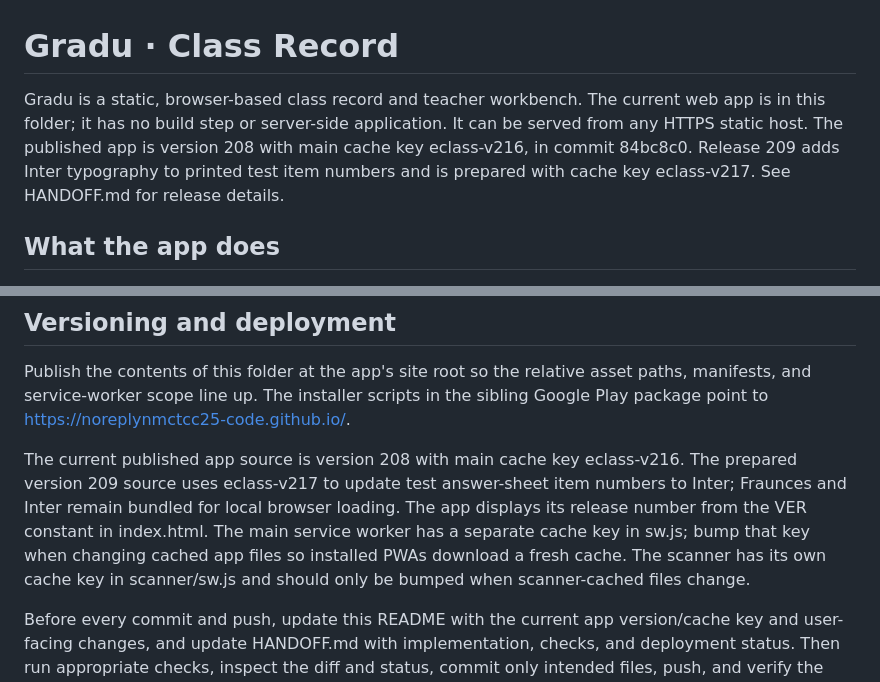
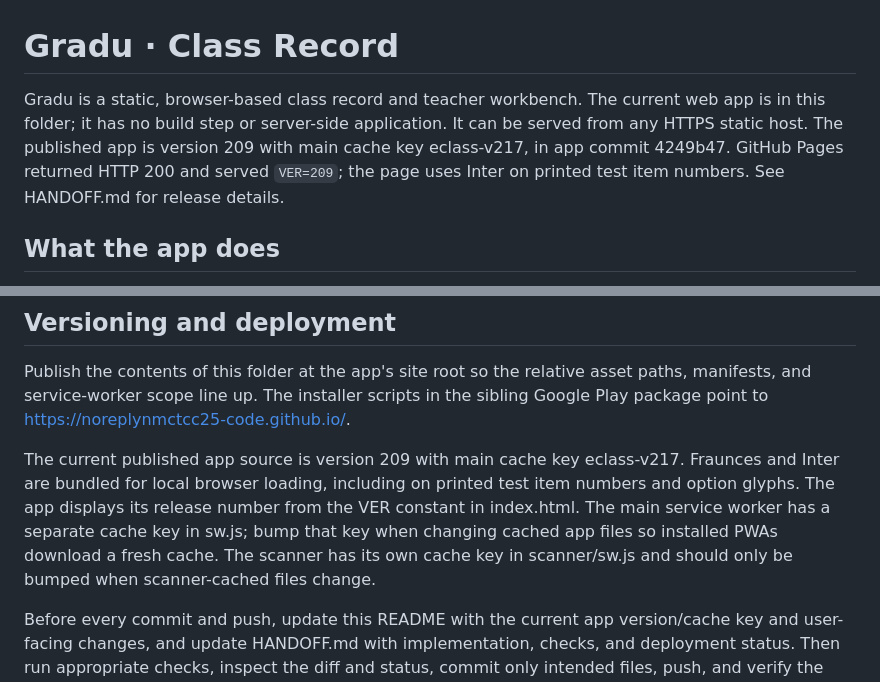
Before and after one commit to noreplynmctcc25-code/noreplynmctcc25-code.github.io, a Markdown page: README.md, 2 parts joined by grey strips. Rendered like a GitHub page.

Commit message:
Document version 209 test number typography

```diff
--- a/README.md
+++ b/README.md
@@ -1,6 +1,6 @@
 # Gradu · Class Record
 
-Gradu is a static, browser-based class record and teacher workbench. The current web app is in this folder; it has no build step or server-side application. It can be served from any HTTPS static host. The published app is version 208 with main cache key eclass-v216, in commit 84bc8c0. Release 209 adds Inter typography to printed test item numbers and is prepared with cache key eclass-v217. See HANDOFF.md for release details.
+Gradu is a static, browser-based class record and teacher workbench. The current web app is in this folder; it has no build step or server-side application. It can be served from any HTTPS static host. The published app is version 209 with main cache key eclass-v217, in app commit 4249b47. GitHub Pages returned HTTP 200 and served `VER=209`; the page uses Inter on printed test item numbers. See HANDOFF.md for release details.
 
 ## What the app does
 
@@ -69,7 +69,7 @@ Image and PDF processing runs in the browser. The scanner can detect page edges,
 
 Publish the contents of this folder at the app's site root so the relative asset paths, manifests, and service-worker scope line up. The installer scripts in the sibling Google Play package point to https://noreplynmctcc25-code.github.io/.
 
-The current published app source is version 208 with main cache key eclass-v216. The prepared version 209 source uses eclass-v217 to update test answer-sheet item numbers to Inter; Fraunces and Inter remain bundled for local browser loading. The app displays its release number from the VER constant in index.html. The main service worker has a separate cache key in sw.js; bump that key when changing cached app files so installed PWAs download a fresh cache. The scanner has its own cache key in scanner/sw.js and should only be bumped when scanner-cached files change.
+The current published app source is version 209 with main cache key eclass-v217. Fraunces and Inter are bundled for local browser loading, including on printed test item numbers and option glyphs. The app displays its release number from the VER constant in index.html. The main service worker has a separate cache key in sw.js; bump that key when changing cached app files so installed PWAs download a fresh cache. The scanner has its own cache key in scanner/sw.js and should only be bumped when scanner-cached files change.
 
 Before every commit and push, update this README with the current app version/cache key and user-facing changes, and update HANDOFF.md with implementation, checks, and deployment status. Then run appropriate checks, inspect the diff and status, commit only intended files, push, and verify the GitHub commit and deployed Pages version/cache key. README and HANDOFF files are documentation: they are not loaded by the app and changing them does not alter app behavior.
 
```
Also changed, not shown: HANDOFF.md (+3 -4 lines).
